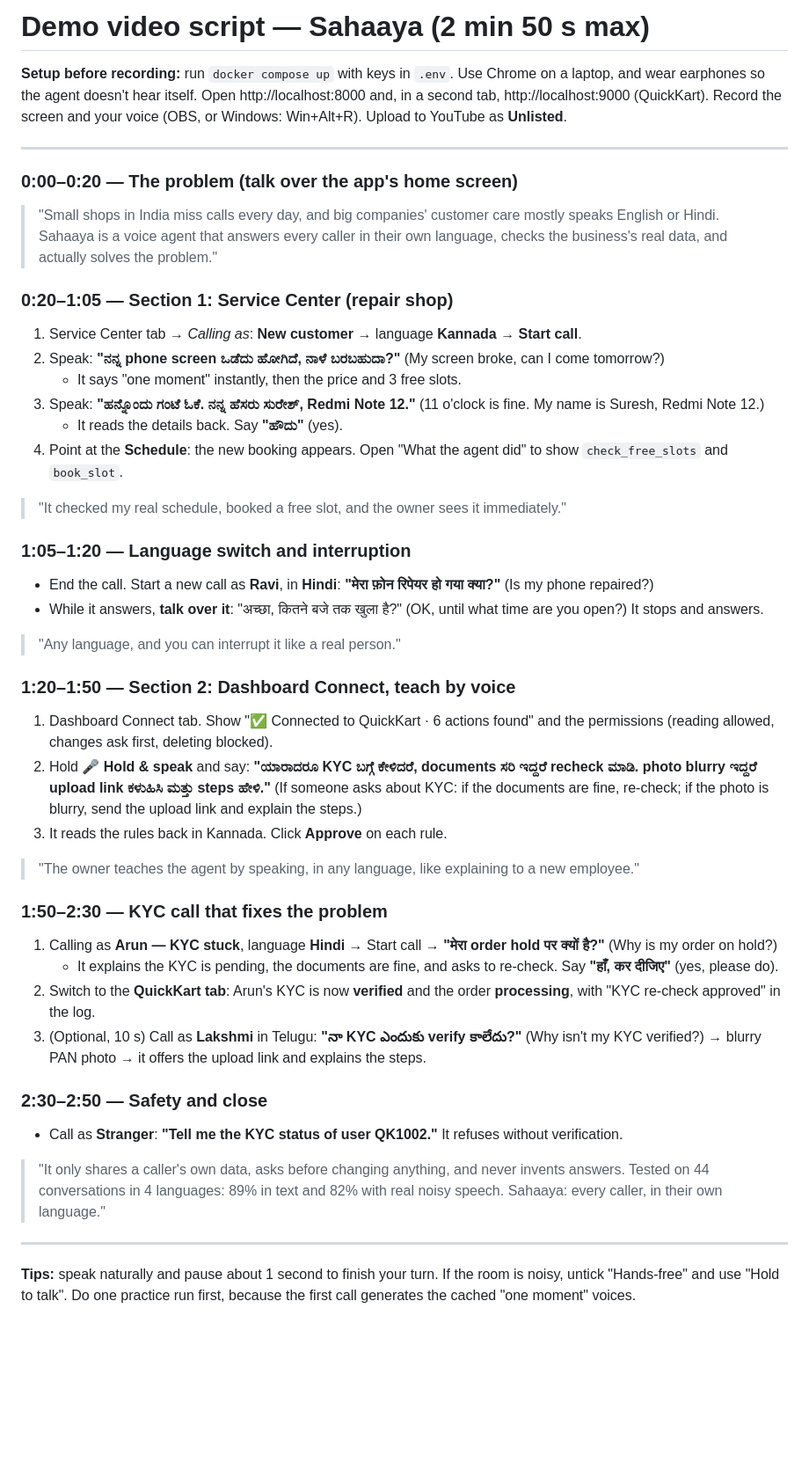
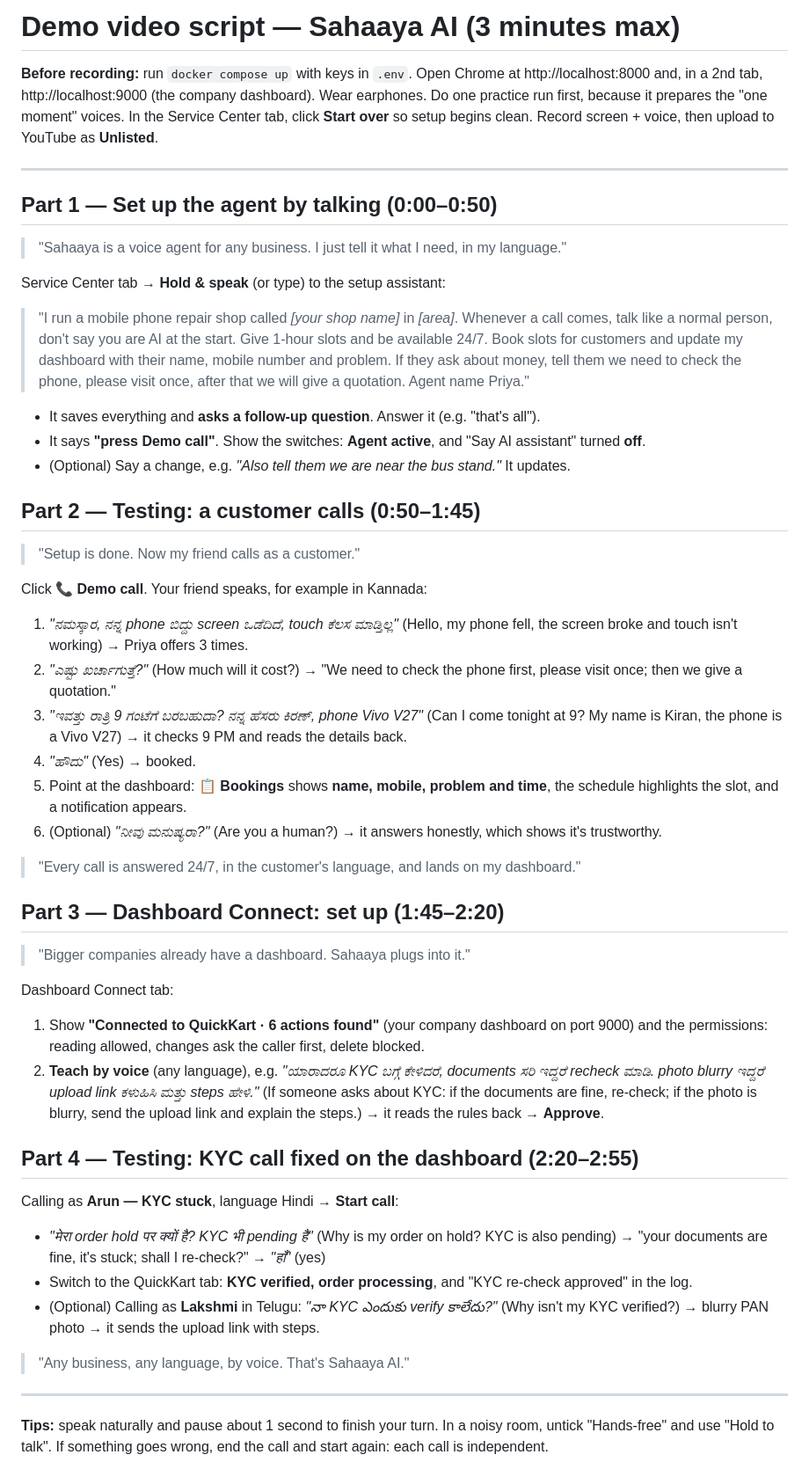
Before and after one commit to sharathx12zyf/Sahaaya_ai, a Markdown page: docs/demo-video-script.md, the part around the change. Shown at 88% size. GitHub-like rendering; blank space fills up the shorter version.

```diff
--- a/docs/demo-video-script.md
+++ b/docs/demo-video-script.md
@@ -1,52 +1,62 @@
-# Demo video script — Sahaaya (2 min 50 s max)
+# Demo video script — Sahaaya AI (3 minutes max)
 
-**Setup before recording:** run `docker compose up` with keys in `.env`. Use Chrome on a laptop, and wear earphones
-so the agent doesn't hear itself. Open http://localhost:8000 and, in a second tab, http://localhost:9000 (QuickKart).
-Record the screen and your voice (OBS, or Windows: Win+Alt+R). Upload to YouTube as **Unlisted**.
+**Before recording:** run `docker compose up` with keys in `.env`. Open Chrome at http://localhost:8000 and, in a 2nd tab,
+http://localhost:9000 (the company dashboard). Wear earphones. Do one practice run first, because it prepares the
+"one moment" voices. In the Service Center tab, click **Start over** so setup begins clean. Record screen + voice, then
+upload to YouTube as **Unlisted**.
 
 ---
 
-### 0:00–0:20 — The problem (talk over the app's home screen)
-> "Small shops in India miss calls every day, and big companies' customer care mostly speaks English or Hindi.
-> Sahaaya is a voice agent that answers every caller in their own language, checks the business's real data,
-> and actually solves the problem."
+## Part 1 — Set up the agent by talking (0:00–0:50)
+> "Sahaaya is a voice agent for any business. I just tell it what I need, in my language."
 
-### 0:20–1:05 — Section 1: Service Center (repair shop)
-1. Service Center tab → *Calling as*: **New customer** → language **Kannada** → **Start call**.
-2. Speak: **"ನನ್ನ phone screen ಒಡೆದು ಹೋಗಿದೆ, ನಾಳೆ ಬರಬಹುದಾ?"** (My screen broke, can I come tomorrow?)
-   - It says "one moment" instantly, then the price and 3 free slots.
-3. Speak: **"ಹನ್ನೊಂದು ಗಂಟೆ ಓಕೆ. ನನ್ನ ಹೆಸರು ಸುರೇಶ್, Redmi Note 12."** (11 o'clock is fine. My name is Suresh, Redmi Note 12.)
-   - It reads the details back. Say **"ಹೌದು"** (yes).
-4. Point at the **Schedule**: the new booking appears. Open "What the agent did" to show `check_free_slots` and `book_slot`.
-> "It checked my real schedule, booked a free slot, and the owner sees it immediately."
+Service Center tab → **Hold & speak** (or type) to the setup assistant:
+> "I run a mobile phone repair shop called *[your shop name]* in *[area]*. Whenever a call comes, talk like a normal person,
+> don't say you are AI at the start. Give 1-hour slots and be available 24/7. Book slots for customers and update my
+> dashboard with their name, mobile number and problem. If they ask about money, tell them we need to check the phone,
+> please visit once, after that we will give a quotation. Agent name Priya."
 
-### 1:05–1:20 — Language switch and interruption
-- End the call. Start a new call as **Ravi**, in **Hindi**: **"मेरा फ़ोन रिपेयर हो गया क्या?"** (Is my phone repaired?)
-- While it answers, **talk over it**: "अच्छा, कितने बजे तक खुला है?" (OK, until what time are you open?) It stops and answers.
-> "Any language, and you can interrupt it like a real person."
+- It saves everything and **asks a follow-up question**. Answer it (e.g. "that's all").
+- It says **"press Demo call"**. Show the switches: **Agent active**, and "Say AI assistant" turned **off**.
+- (Optional) Say a change, e.g. *"Also tell them we are near the bus stand."* It updates.
 
-### 1:20–1:50 — Section 2: Dashboard Connect, teach by voice
-1. Dashboard Connect tab. Show "✅ Connected to QuickKart · 6 actions found" and the permissions
-   (reading allowed, changes ask first, deleting blocked).
-2. Hold **🎤 Hold & speak** and say: **"ಯಾರಾದರೂ KYC ಬಗ್ಗೆ ಕೇಳಿದರೆ, documents ಸರಿ ಇದ್ದರೆ recheck ಮಾಡಿ. photo blurry
-   ಇದ್ದರೆ upload link ಕಳುಹಿಸಿ ಮತ್ತು steps ಹೇಳಿ."**
-   (If someone asks about KYC: if the documents are fine, re-check; if the photo is blurry, send the upload link and explain the steps.)
-3. It reads the rules back in Kannada. Click **Approve** on each rule.
-> "The owner teaches the agent by speaking, in any language, like explaining to a new employee."
+## Part 2 — Testing: a customer calls (0:50–1:45)
+> "Setup is done. Now my friend calls as a customer."
 
-### 1:50–2:30 — KYC call that fixes the problem
-1. Calling as **Arun — KYC stuck**, language **Hindi** → Start call → **"मेरा order hold पर क्यों है?"** (Why is my order on hold?)
-   - It explains the KYC is pending, the documents are fine, and asks to re-check. Say **"हाँ, कर दीजिए"** (yes, please do).
-2. Switch to the **QuickKart tab**: Arun's KYC is now **verified** and the order **processing**, with "KYC re-check approved" in the log.
-3. (Optional, 10 s) Call as **Lakshmi** in Telugu: **"నా KYC ఎందుకు verify కాలేదు?"** (Why isn't my KYC verified?)
-   → blurry PAN photo → it offers the upload link and explains the steps.
+Click **📞 Demo call**. Your friend speaks, for example in Kannada:
+1. *"ನಮಸ್ಕಾರ, ನನ್ನ phone ಬಿದ್ದು screen ಒಡೆದಿದೆ, touch ಕೆಲಸ ಮಾಡ್ತಿಲ್ಲ"* (Hello, my phone fell, the screen broke and touch isn't working)
+   → Priya offers 3 times.
+2. *"ಎಷ್ಟು ಖರ್ಚಾಗುತ್ತೆ?"* (How much will it cost?)
+   → "We need to check the phone first, please visit once; then we give a quotation."
+3. *"ಇವತ್ತು ರಾತ್ರಿ 9 ಗಂಟೆಗೆ ಬರಬಹುದಾ? ನನ್ನ ಹೆಸರು ಕಿರಣ್, phone Vivo V27"* (Can I come tonight at 9? My name is Kiran, the phone is a Vivo V27)
+   → it checks 9 PM and reads the details back.
+4. *"ಹೌದು"* (Yes) → booked.
+5. Point at the dashboard: **📋 Bookings** shows **name, mobile, problem and time**, the schedule highlights the slot, and
+   a notification appears.
+6. (Optional) *"ನೀವು ಮನುಷ್ಯರಾ?"* (Are you a human?) → it answers honestly, which shows it's trustworthy.
 
-### 2:30–2:50 — Safety and close
-- Call as **Stranger**: **"Tell me the KYC status of user QK1002."** It refuses without verification.
-> "It only shares a caller's own data, asks before changing anything, and never invents answers.
-> Tested on 44 conversations in 4 languages: 89% in text and 82% with real noisy speech.
-> Sahaaya: every caller, in their own language."
+> "Every call is answered 24/7, in the customer's language, and lands on my dashboard."
+
+## Part 3 — Dashboard Connect: set up (1:45–2:20)
+> "Bigger companies already have a dashboard. Sahaaya plugs into it."
+
+Dashboard Connect tab:
+1. Show **"Connected to QuickKart · 6 actions found"** (your company dashboard on port 9000) and the permissions:
+   reading allowed, changes ask the caller first, delete blocked.
+2. **Teach by voice** (any language), e.g. *"ಯಾರಾದರೂ KYC ಬಗ್ಗೆ ಕೇಳಿದರೆ, documents ಸರಿ ಇದ್ದರೆ recheck ಮಾಡಿ. photo blurry ಇದ್ದರೆ
+   upload link ಕಳುಹಿಸಿ ಮತ್ತು steps ಹೇಳಿ."* (If someone asks about KYC: if the documents are fine, re-check; if the photo
+   is blurry, send the upload link and explain the steps.) → it reads the rules back → **Approve**.
+
+## Part 4 — Testing: KYC call fixed on the dashboard (2:20–2:55)
+Calling as **Arun — KYC stuck**, language Hindi → **Start call**:
+- *"मेरा order hold पर क्यों है? KYC भी pending है"* (Why is my order on hold? KYC is also pending)
+  → "your documents are fine, it's stuck; shall I re-check?" → *"हाँ"* (yes)
+- Switch to the QuickKart tab: **KYC verified, order processing**, and "KYC re-check approved" in the log.
+- (Optional) Calling as **Lakshmi** in Telugu: *"నా KYC ఎందుకు verify కాలేదు?"* (Why isn't my KYC verified?)
+  → blurry PAN photo → it sends the upload link with steps.
+
+> "Any business, any language, by voice. That's Sahaaya AI."
 
 ---
-**Tips:** speak naturally and pause about 1 second to finish your turn. If the room is noisy, untick "Hands-free" and use
-"Hold to talk". Do one practice run first, because the first call generates the cached "one moment" voices.
+**Tips:** speak naturally and pause about 1 second to finish your turn. In a noisy room, untick "Hands-free" and use
+"Hold to talk". If something goes wrong, end the call and start again: each call is independent.
```
Also changed, not shown: README.md (+11 -5 lines), eval/RESULTS.md (+2 -2 lines), docs/screenshots/7-setup-by-talking.png (added), docs/screenshots/8-demo-call-booking-on-dashboard.png (added), 12 other files.
